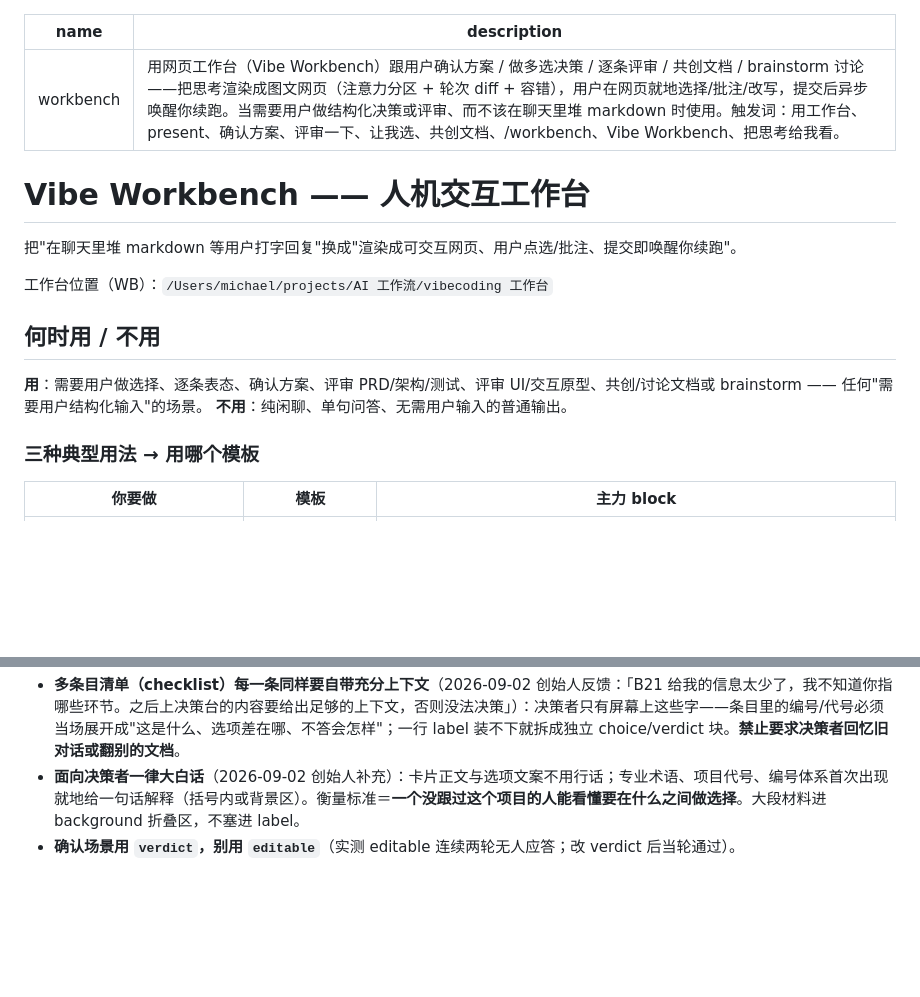
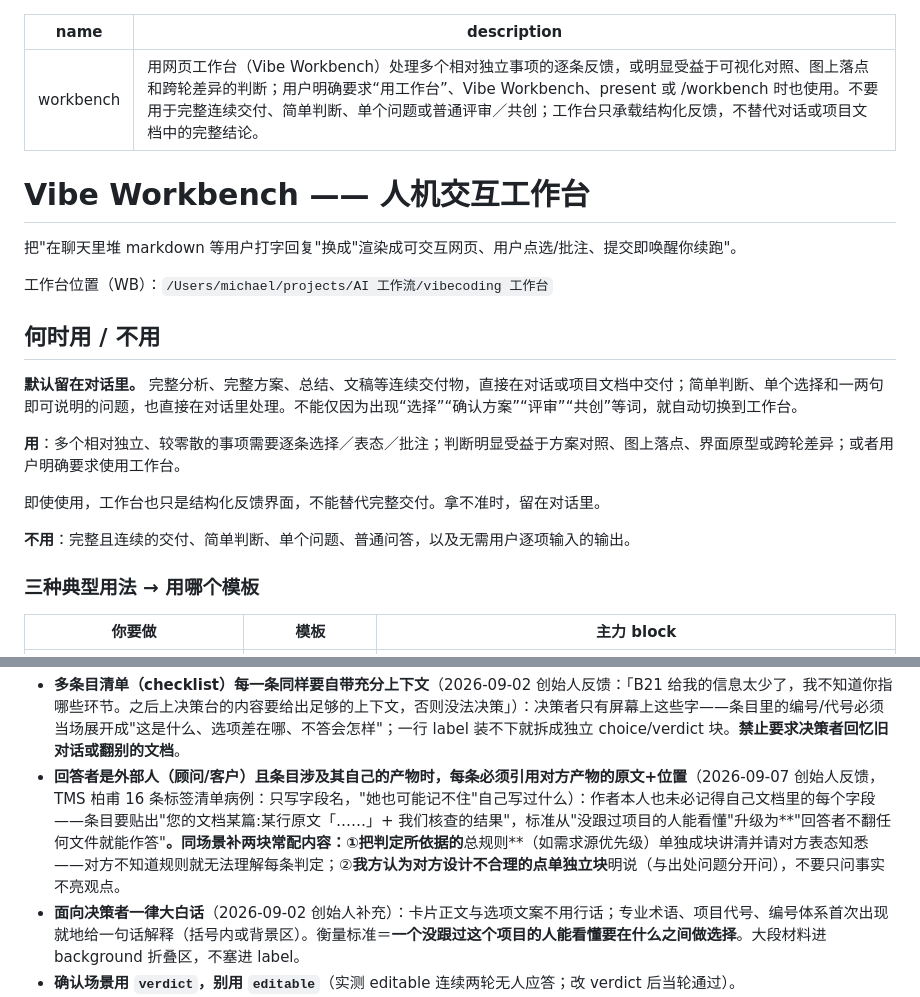
Before and after one commit to wangjialiang678/vibe-workbench, a Markdown page: integrations/claude-code/SKILL.md, 2 parts joined by grey strips. Rendered like a GitHub page; blank space fills up the shorter version.

```diff
--- a/integrations/claude-code/SKILL.md
+++ b/integrations/claude-code/SKILL.md
@@ -1,6 +1,6 @@
 ---
 name: workbench
-description: 用网页工作台（Vibe Workbench）跟用户确认方案 / 做多选决策 / 逐条评审 / 共创文档 / brainstorm 讨论——把思考渲染成图文网页（注意力分区 + 轮次 diff + 容错），用户在网页就地选择/批注/改写，提交后异步唤醒你续跑。当需要用户做结构化决策或评审、而不该在聊天里堆 markdown 时使用。触发词：用工作台、present、确认方案、评审一下、让我选、共创文档、/workbench、Vibe Workbench、把思考给我看。
+description: 用网页工作台（Vibe Workbench）处理多个相对独立事项的逐条反馈，或明显受益于可视化对照、图上落点和跨轮差异的判断；用户明确要求“用工作台”、Vibe Workbench、present 或 /workbench 时也使用。不要用于完整连续交付、简单判断、单个问题或普通评审／共创；工作台只承载结构化反馈，不替代对话或项目文档中的完整结论。
 ---
 
 # Vibe Workbench —— 人机交互工作台
@@ -11,8 +11,13 @@ description: 用网页工作台（Vibe Workbench）跟用户确认方案 / 做
 
 ## 何时用 / 不用
 
-**用**：需要用户做选择、逐条表态、确认方案、评审 PRD/架构/测试、评审 UI/交互原型、共创/讨论文档或 brainstorm —— 任何"需要用户结构化输入"的场景。
-**不用**：纯闲聊、单句问答、无需用户输入的普通输出。
+**默认留在对话里。** 完整分析、完整方案、总结、文稿等连续交付物，直接在对话或项目文档中交付；简单判断、单个选择和一两句即可说明的问题，也直接在对话里处理。不能仅因为出现“选择”“确认方案”“评审”“共创”等词，就自动切换到工作台。
+
+**用**：多个相对独立、较零散的事项需要逐条选择／表态／批注；判断明显受益于方案对照、图上落点、界面原型或跨轮差异；或者用户明确要求使用工作台。
+
+即使使用，工作台也只是结构化反馈界面，不能替代完整交付。拿不准时，留在对话里。
+
+**不用**：完整且连续的交付、简单判断、单个问题、普通问答，以及无需用户逐项输入的输出。
 
 ### 三种典型用法 → 用哪个模板
 | 你要做 | 模板 | 主力 block |
@@ -113,6 +118,7 @@ type 与字段：
 - **术语首次出现必须一句话解释**"这是什么、跟我有什么关系、不办会怎样"，否则用户回"没听懂"。同一概念全程同名。
 - **一块一问**：别把三个问题塞进一个 freetext。
 - **多条目清单（checklist）每一条同样要自带充分上下文**（2026-09-02 创始人反馈：「B21 给我的信息太少了，我不知道你指哪些环节。之后上决策台的内容要给出足够的上下文，否则没法决策」）：决策者只有屏幕上这些字——条目里的编号/代号必须当场展开成"这是什么、选项差在哪、不答会怎样"；一行 label 装不下就拆成独立 choice/verdict 块。**禁止要求决策者回忆旧对话或翻别的文档**。
+- **回答者是外部人（顾问/客户）且条目涉及其自己的产物时，每条必须引用对方产物的原文+位置**（2026-09-07 创始人反馈，TMS 柏甫 16 条标签清单病例：只写字段名，"她也可能记不住"自己写过什么）：作者本人也未必记得自己文档里的每个字段——条目要贴出"您的文档某篇:某行原文「……」+ 我们核查的结果"，标准从"没跟过项目的人能看懂"升级为**"回答者不翻任何文件就能作答"**。同场景补两块常配内容：①把判定所依据的**总规则**（如需求源优先级）单独成块讲清并请对方表态知悉——对方不知道规则就无法理解每条判定；②**我方认为对方设计不合理的点单独立块**明说（与出处问题分开问），不要只问事实不亮观点。
 - **面向决策者一律大白话**（2026-09-02 创始人补充）：卡片正文与选项文案不用行话；专业术语、项目代号、编号体系首次出现就地给一句话解释（括号内或背景区）。衡量标准＝**一个没跟过这个项目的人能看懂要在什么之间做选择**。大段材料进 background 折叠区，不塞进 label。
 - **确认场景用 `verdict`，别用 `editable`**（实测 editable 连续两轮无人应答；改 verdict 后当轮通过）。
 - **体验类决策（布局/交互/视觉）必须配可视化原型**（2026-07-23 创始人拍板为跨项目默认；⚠️ 2026-09-03 再犯病例：TMS round 2 的「概览指标合并」「默认语言」两块体验类决策只给了文字选项，创始人反馈「能不能直接展示两种不同设计的 UI 高保真？不然真的很难想象出来」——**写体验类 choice 前自查：每个选项有没有配图/线框/截图？没有就先做原型再 present**）：每个候选方案给 `prototype` 低保真线框或图片，推荐方案再给高保真（HTML mockup 截图 / iframe，手机场景 `frame:"phone"`）；图上开放批注、表态走相邻 verdict/choice。**严禁 ASCII/框线字符画**（"你已经是在 html 里了"，比例字体下必散架，lint `ascii-art` 会警告）；流程示意用 mermaid diagram 块。
```
